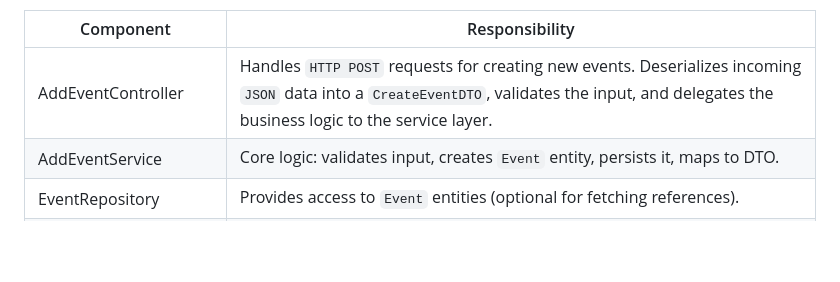
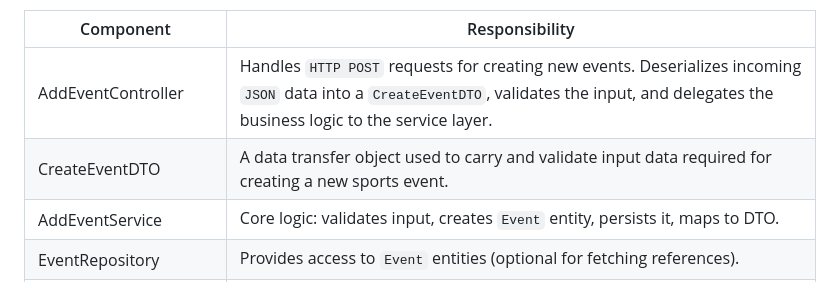
Before and after one commit to valeriinikolaichuk/sportradar_coding_task, a Markdown page: docs/architecture.md, the part around the change. Drawn GitHub-style; blank space fills up the shorter version.

```diff
--- a/docs/architecture.md
+++ b/docs/architecture.md
@@ -79,6 +79,7 @@ This document describes the **backend architecture** of the project
 |Component	|Responsibility|
 |----------|-----------|
 |AddEventController	|Handles `HTTP POST` requests for creating new events. Deserializes incoming `JSON` data into a `CreateEventDTO`, validates the input, and delegates the business logic to the service layer.|
+|CreateEventDTO|A data transfer object used to carry and validate input data required for creating a new sports event.|
 |AddEventService	|Core logic: validates input, creates `Event` entity, persists it, maps to DTO.|
 |EventRepository	|Provides access to `Event` entities (optional for fetching references).|
 |EntityManagerInterface	|Persists and flushes new `Event` entities.|
```
